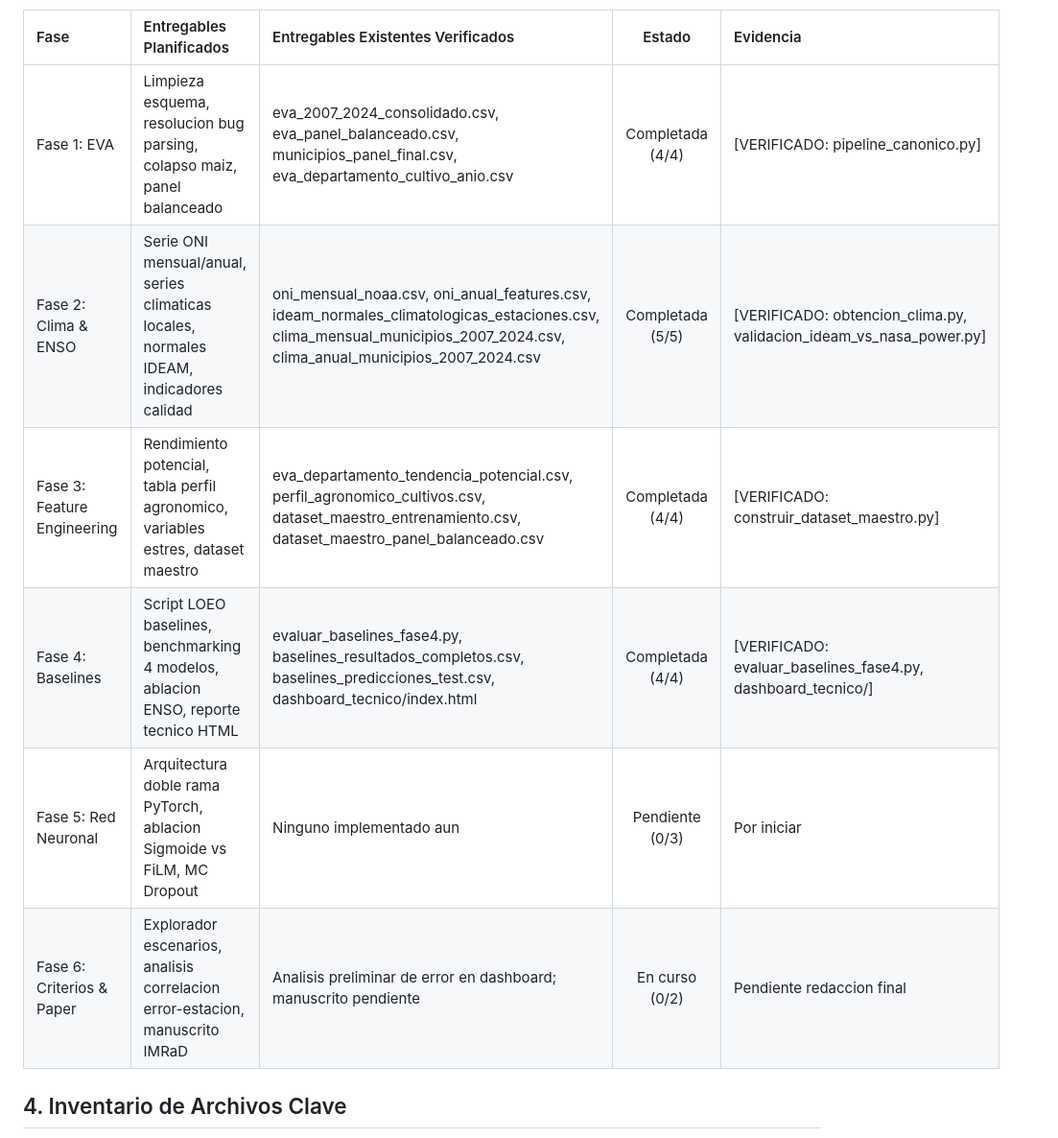
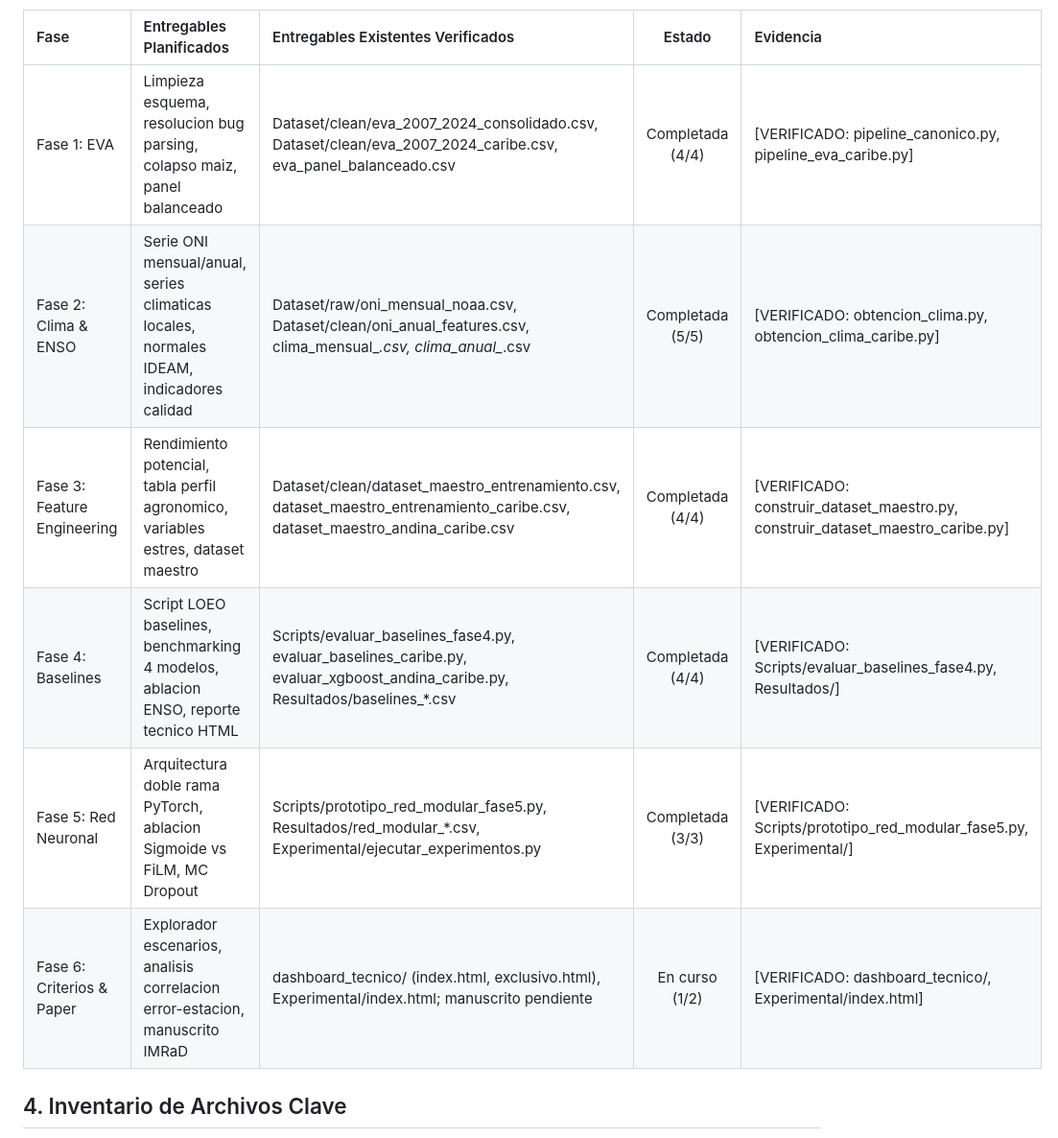
Before and after one commit to ke1npro/AgroENSO, a Markdown page: HANDOFF.md, the part around one of its changes. Shown at 96% size. Drawn GitHub-style.

```diff
--- a/HANDOFF.md
+++ b/HANDOFF.md
@@ -18,12 +18,12 @@ Avance general: 17 de 22 entregables planificados completados y verificados (77.
 
 | Fase | Entregables Planificados | Entregables Existentes Verificados | Estado | Evidencia |
 | :--- | :--- | :--- | :---: | :--- |
-| Fase 1: EVA | Limpieza esquema, resolucion bug parsing, colapso maiz, panel balanceado | eva_2007_2024_consolidado.csv, eva_panel_balanceado.csv, municipios_panel_final.csv, eva_departamento_cultivo_anio.csv | Completada (4/4) | [VERIFICADO: pipeline_canonico.py] |
-| Fase 2: Clima & ENSO | Serie ONI mensual/anual, series climaticas locales, normales IDEAM, indicadores calidad | oni_mensual_noaa.csv, oni_anual_features.csv, ideam_normales_climatologicas_estaciones.csv, clima_mensual_municipios_2007_2024.csv, clima_anual_municipios_2007_2024.csv | Completada (5/5) | [VERIFICADO: obtencion_clima.py, validacion_ideam_vs_nasa_power.py] |
-| Fase 3: Feature Engineering | Rendimiento potencial, tabla perfil agronomico, variables estres, dataset maestro | eva_departamento_tendencia_potencial.csv, perfil_agronomico_cultivos.csv, dataset_maestro_entrenamiento.csv, dataset_maestro_panel_balanceado.csv | Completada (4/4) | [VERIFICADO: construir_dataset_maestro.py] |
-| Fase 4: Baselines | Script LOEO baselines, benchmarking 4 modelos, ablacion ENSO, reporte tecnico HTML | evaluar_baselines_fase4.py, baselines_resultados_completos.csv, baselines_predicciones_test.csv, dashboard_tecnico/index.html | Completada (4/4) | [VERIFICADO: evaluar_baselines_fase4.py, dashboard_tecnico/] |
-| Fase 5: Red Neuronal | Arquitectura doble rama PyTorch, ablacion Sigmoide vs FiLM, MC Dropout | Ninguno implementado aun | Pendiente (0/3) | Por iniciar |
-| Fase 6: Criterios & Paper | Explorador escenarios, analisis correlacion error-estacion, manuscrito IMRaD | Analisis preliminar de error en dashboard; manuscrito pendiente | En curso (0/2) | Pendiente redaccion final |
+| Fase 1: EVA | Limpieza esquema, resolucion bug parsing, colapso maiz, panel balanceado | Dataset/clean/eva_2007_2024_consolidado.csv, Dataset/clean/eva_2007_2024_caribe.csv, eva_panel_balanceado.csv | Completada (4/4) | [VERIFICADO: pipeline_canonico.py, pipeline_eva_caribe.py] |
+| Fase 2: Clima & ENSO | Serie ONI mensual/anual, series climaticas locales, normales IDEAM, indicadores calidad | Dataset/raw/oni_mensual_noaa.csv, Dataset/clean/oni_anual_features.csv, clima_mensual_*.csv, clima_anual_*.csv | Completada (5/5) | [VERIFICADO: obtencion_clima.py, obtencion_clima_caribe.py] |
+| Fase 3: Feature Engineering | Rendimiento potencial, tabla perfil agronomico, variables estres, dataset maestro | Dataset/clean/dataset_maestro_entrenamiento.csv, dataset_maestro_entrenamiento_caribe.csv, dataset_maestro_andina_caribe.csv | Completada (4/4) | [VERIFICADO: construir_dataset_maestro.py, construir_dataset_maestro_caribe.py] |
+| Fase 4: Baselines | Script LOEO baselines, benchmarking 4 modelos, ablacion ENSO, reporte tecnico HTML | Scripts/evaluar_baselines_fase4.py, evaluar_baselines_caribe.py, evaluar_xgboost_andina_caribe.py, Resultados/baselines_*.csv | Completada (4/4) | [VERIFICADO: Scripts/evaluar_baselines_fase4.py, Resultados/] |
+| Fase 5: Red Neuronal | Arquitectura doble rama PyTorch, ablacion Sigmoide vs FiLM, MC Dropout | Scripts/prototipo_red_modular_fase5.py, Resultados/red_modular_*.csv, Experimental/ejecutar_experimentos.py | Completada (3/3) | [VERIFICADO: Scripts/prototipo_red_modular_fase5.py, Experimental/] |
+| Fase 6: Criterios & Paper | Explorador escenarios, analisis correlacion error-estacion, manuscrito IMRaD | dashboard_tecnico/ (index.html, exclusivo.html), Experimental/index.html; manuscrito pendiente | En curso (1/2) | [VERIFICADO: dashboard_tecnico/, Experimental/index.html] |
 
 ## 4. Inventario de Archivos Clave
 Generado automaticamente mediante `generar_inventario.py` el 2026-10-09 [VERIFICADO: inventario_archivos.csv]. Total catalogado en repositorio: 53 archivos.
```
Also changed, not shown: other parts of HANDOFF.md (+9 -6 lines).
